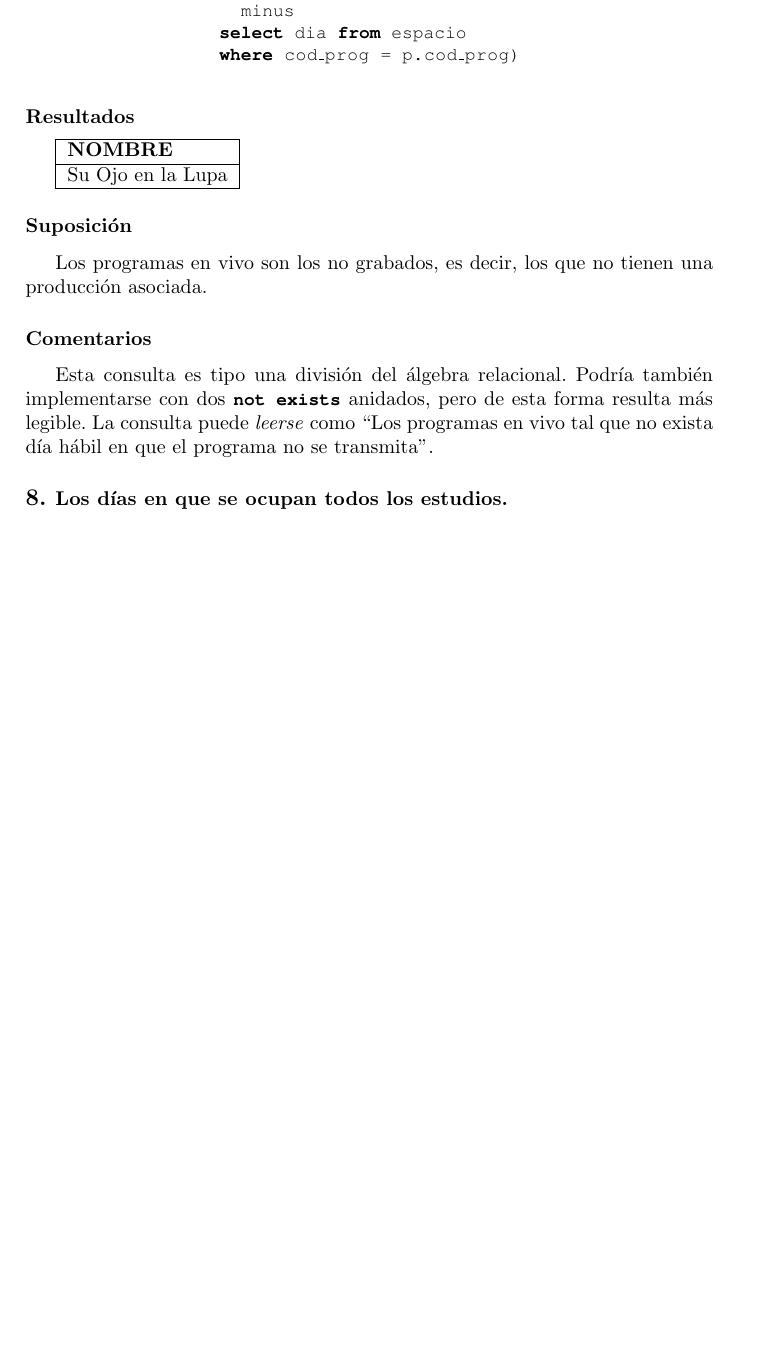
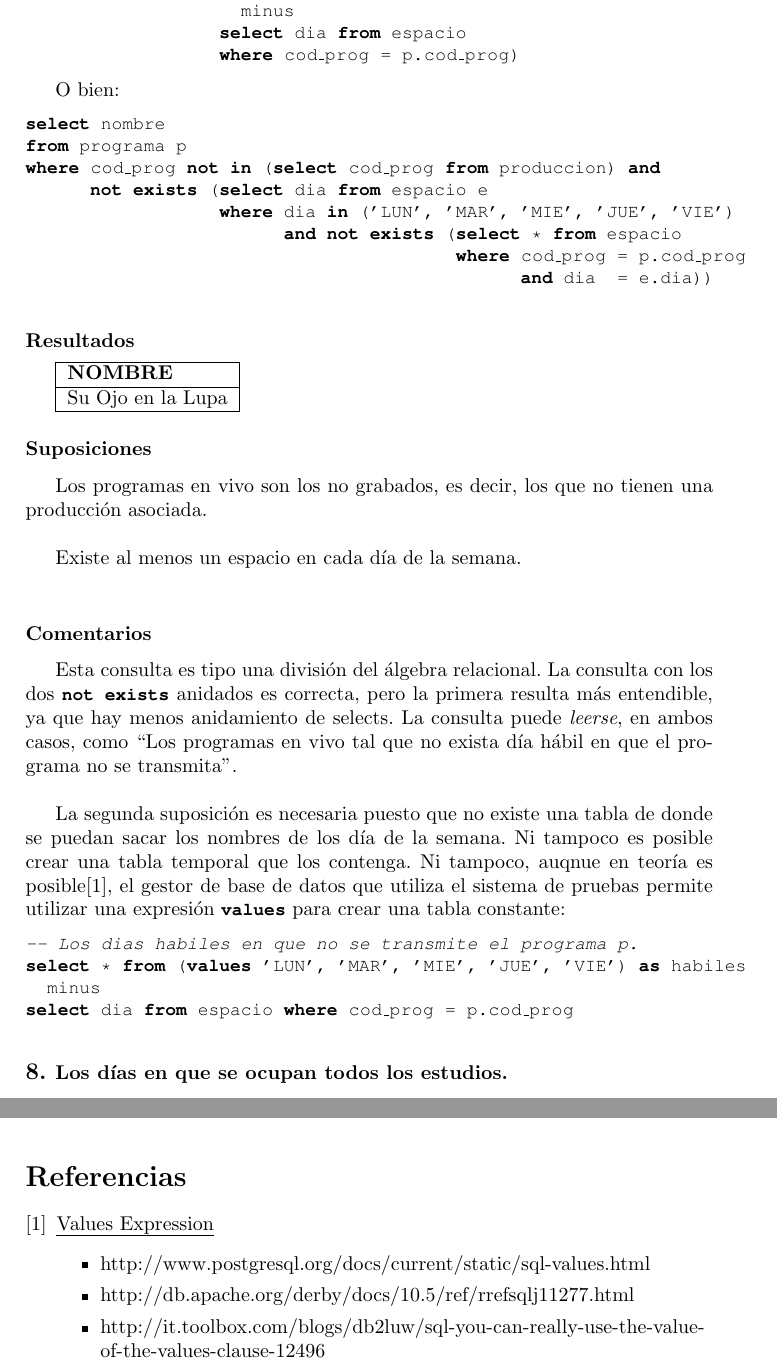
Before and after one commit to epidemian/buka-datos-2010, a LaTeX document (InformeALAMBRIN.tex, which reads queriesSQL.tex): part of page 15 of 19 before the commit and two parts of pages 15 and 17 of 20 after it, the two joined at a grey line, cut so that both start at the same text, the shorter picture padded with empty space. Compiled offline with pdfLaTeX.

Commit message:
Agrego una suposición en una de las consultas, y una referencia bibliográfica

```diff
--- a/InformeALAMBRIN.tex
+++ b/InformeALAMBRIN.tex
@@ -516,10 +516,29 @@
 \newpage
 \include{queriesSQL}
 
+
+% Bibliografía.
+\begin{thebibliography}{9}
+
+\bibitem{values_expression}
+  \emph{Values Expression}
+  \begin{itemize}
+    \item http://www.postgresql.org/docs/current/static/sql-values.html
+    \item http://db.apache.org/derby/docs/10.5/ref/rrefsqlj11277.html
+    \item http://it.toolbox.com/blogs/db2luw/sql-you-can-really-use-the-value-of-the-values-clause-12496
+  \end{itemize}
+
+\end{thebibliography}
+
+
 %APENDICES
 \appendix
 \newpage
 \section{Enunciado}
   \includepdf[pages=1-2, scale=0.8, pagecommand={\thispagestyle{plain}}]{EnunciadoBD.pdf}
 
+
+
+
+
 \end{document}
--- a/queriesSQL.tex
+++ b/queriesSQL.tex
@@ -258,6 +258,19 @@ where cod_prog not in (select cod_prog from produccion) and
                   where cod_prog = p.cod_prog)
 \end{lstlisting}
 
+O bien:
+
+\begin{lstlisting}
+select nombre
+from programa p
+where cod_prog not in (select cod_prog from produccion) and
+      not exists (select dia from espacio e
+                  where dia in ('LUN', 'MAR', 'MIE', 'JUE', 'VIE')
+                        and not exists (select * from espacio
+                                        where cod_prog = p.cod_prog
+                                              and dia  = e.dia))
+\end{lstlisting}
+
 \subsubsection*{Resultados}
 \begin{tabular}{|l|}
   \hline
@@ -267,11 +280,22 @@ where cod_prog not in (select cod_prog from produccion) and
   \hline
 \end{tabular}
 
-\subsubsection*{Suposici\'on}
-Los programas en vivo son los no grabados, es decir, los que no tienen una producción asociada.
+\subsubsection*{Suposiciones}
+Los programas en vivo son los no grabados, es decir, los que no tienen una producción asociada. \\
+
+Existe al menos un espacio en cada día de la semana. \\
 
 \subsubsection*{Comentarios}
-Esta consulta es tipo una división del álgebra relacional. Podría también implementarse con dos \lstinline|not exists| anidados, pero de esta forma resulta más legible. La consulta puede \textit{leerse} como ``Los programas en vivo tal que no exista día hábil en que el programa no se transmita''.
+Esta consulta es tipo una división del álgebra relacional. La consulta con los dos \lstinline|not exists| anidados es correcta, pero la primera resulta más entendible, ya que hay menos anidamiento de selects. La consulta puede \textit{leerse}, en ambos casos, como ``Los programas en vivo tal que no exista día hábil en que el programa no se transmita''. \\
+
+La segunda suposición es necesaria puesto que no existe una tabla de donde se puedan sacar los nombres de los día de la semana. Ni tampoco es posible crear una tabla temporal que los contenga. Ni tampoco, auqnue en teoría es posible\cite{values_expression}, el gestor de base de datos que utiliza el sistema de pruebas permite utilizar una expresión \lstinline|values| para crear una tabla constante:
+
+\begin{lstlisting}
+-- Los dias habiles en que no se transmite el programa p.
+select * from (values 'LUN', 'MAR', 'MIE', 'JUE', 'VIE') as habiles
+  minus
+select dia from espacio where cod_prog = p.cod_prog
+\end{lstlisting}
 
 \subsection*{8. \normalsize{Los d\'ias en que se ocupan todos los estudios.}}
 
```
